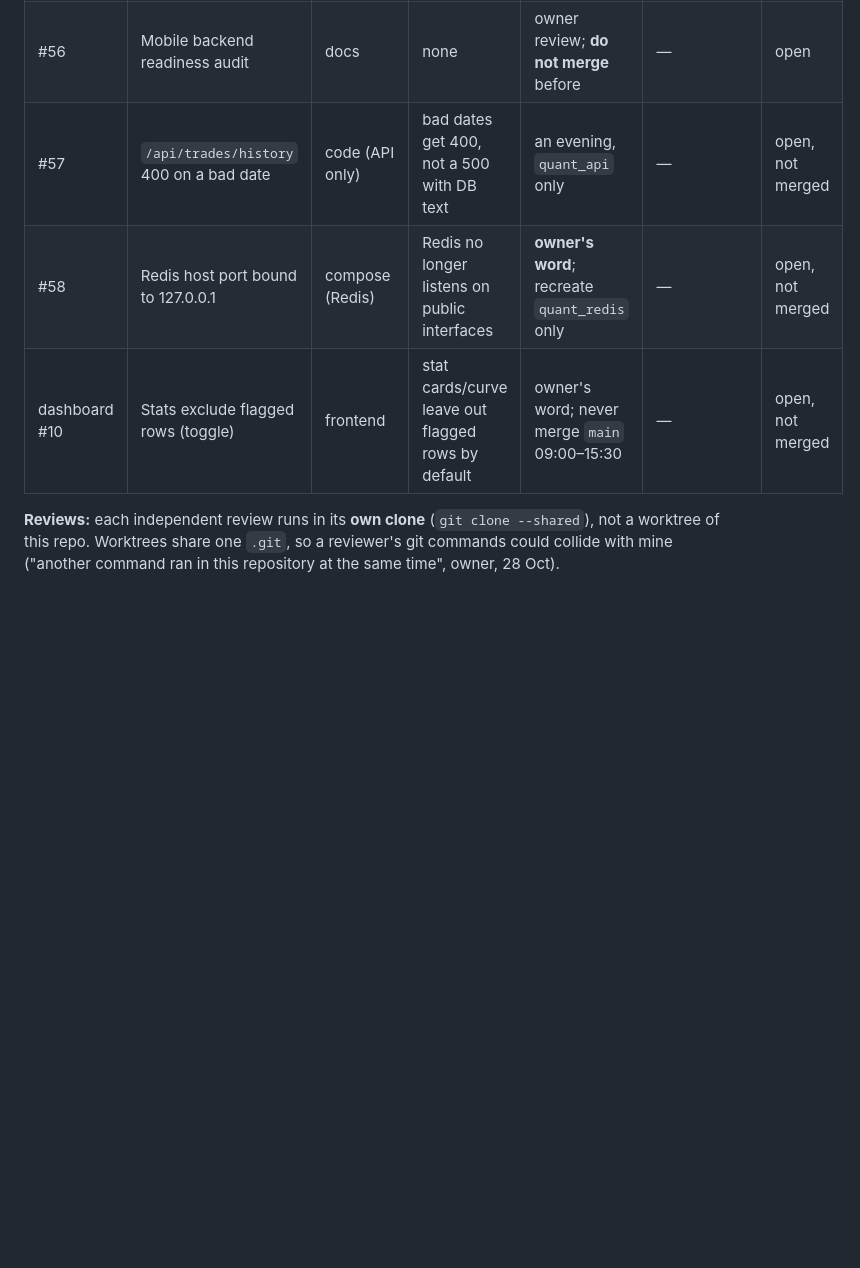
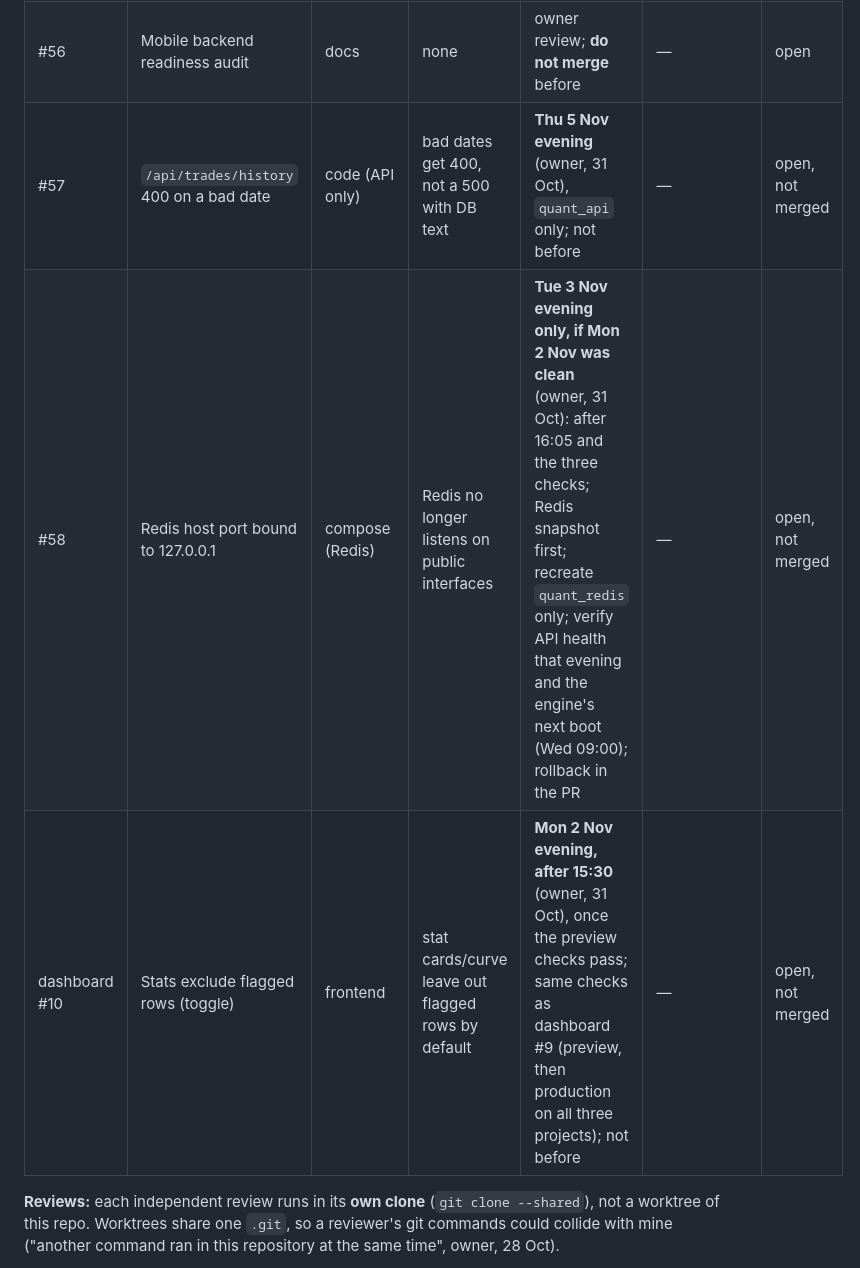
Before and after one commit to Abhishek-thakur1/insider-quant-engine, a Markdown page: HANDOFF.md, the part around one of its changes. Drawn GitHub-style; blank space fills up the shorter version.

```diff
--- a/HANDOFF.md
+++ b/HANDOFF.md
@@ -110,9 +110,9 @@ Merged as docs/study only: #34, #36 (27 Oct); #35, #42, #39, #28 (28 Oct). Code
 |---|---|---|---|---|---|---|
 | #31 | Nifty ORE evaluates the lock candle | code (detector) | changes when ORE can fire | **hold**; suggested: review Mon/Tue evening, deploy Wed 4 Nov after two clean sessions | — | open |
 | #56 | Mobile backend readiness audit | docs | none | owner review; **do not merge** before | — | open |
-| #57 | `/api/trades/history` 400 on a bad date | code (API only) | bad dates get 400, not a 500 with DB text | an evening, `quant_api` only | — | open, not merged |
-| #58 | Redis host port bound to 127.0.0.1 | compose (Redis) | Redis no longer listens on public interfaces | **owner's word**; recreate `quant_redis` only | — | open, not merged |
-| dashboard #10 | Stats exclude flagged rows (toggle) | frontend | stat cards/curve leave out flagged rows by default | owner's word; never merge `main` 09:00–15:30 | — | open, not merged |
+| #57 | `/api/trades/history` 400 on a bad date | code (API only) | bad dates get 400, not a 500 with DB text | **Thu 5 Nov evening** (owner, 31 Oct), `quant_api` only; not before | — | open, not merged |
+| #58 | Redis host port bound to 127.0.0.1 | compose (Redis) | Redis no longer listens on public interfaces | **Tue 3 Nov evening only, if Mon 2 Nov was clean** (owner, 31 Oct): after 16:05 and the three checks; Redis snapshot first; recreate `quant_redis` only; verify API health that evening and the engine's next boot (Wed 09:00); rollback in the PR | — | open, not merged |
+| dashboard #10 | Stats exclude flagged rows (toggle) | frontend | stat cards/curve leave out flagged rows by default | **Mon 2 Nov evening, after 15:30** (owner, 31 Oct), once the preview checks pass; same checks as dashboard #9 (preview, then production on all three projects); not before | — | open, not merged |
 
 **Reviews:** each independent review runs in its **own clone** (`git clone --shared`), not a worktree of this repo. Worktrees share one `.git`, so a reviewer's git commands could collide with mine ("another command ran in this repository at the same time", owner, 28 Oct).
 
```
Also changed, not shown: other parts of HANDOFF.md (+13 -4 lines), docs/RUNBOOK.md (+1 -0 lines).
